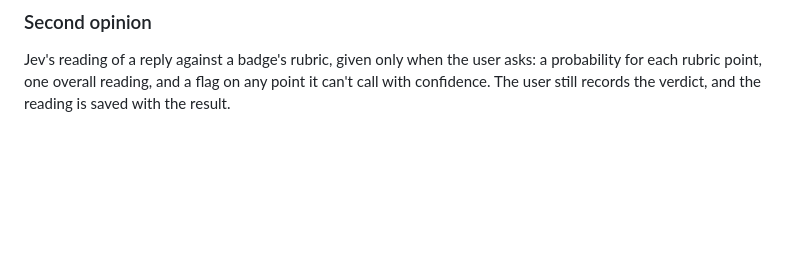
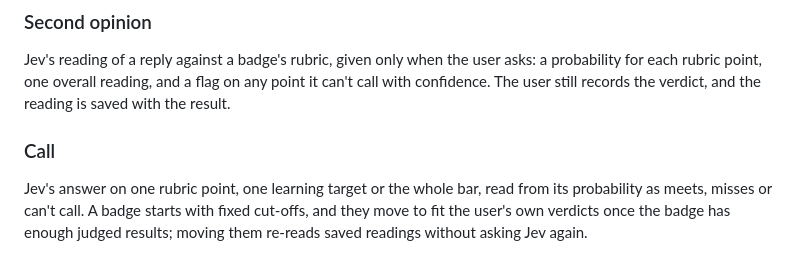
Before and after one commit to workshop-maybe/coach, a Markdown page: CONCEPTS.md, the part around the change. GitHub-like rendering; blank space fills up the shorter version.

Commit message:
docs(plan): plan Jev's growing context and readings as calls
Enrich the Jev growing context requirements with the implementation plan:
calls and per-badge cut-offs worked out from the folder, examples inside
each rubric point's question, learning targets as their own questions,
missed points and a reason line before the save, and the ask's disclosure.
Define Call in CONCEPTS.md.

```diff
--- a/CONCEPTS.md
+++ b/CONCEPTS.md
@@ -55,3 +55,7 @@ The optional setting, off by default, that connects the app to TypeSafe's Jev mo
 ### Second opinion
 
 Jev's reading of a reply against a badge's rubric, given only when the user asks: a probability for each rubric point, one overall reading, and a flag on any point it can't call with confidence. The user still records the verdict, and the reading is saved with the result.
+
+### Call
+
+Jev's answer on one rubric point, one learning target or the whole bar, read from its probability as meets, misses or can't call. A badge starts with fixed cut-offs, and they move to fit the user's own verdicts once the badge has enough judged results; moving them re-reads saved readings without asking Jev again.
```
